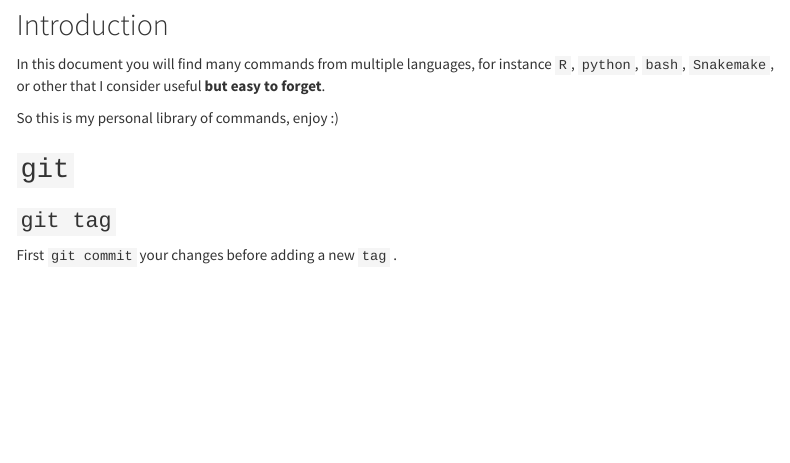
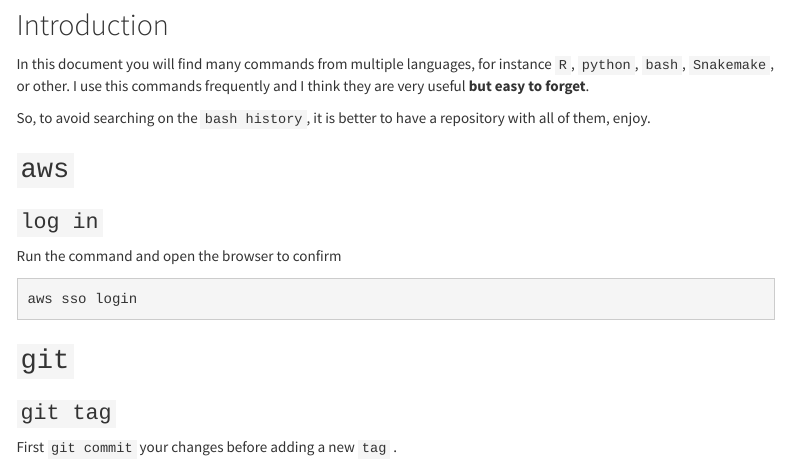
Before and after one commit to jaimicore/useful_commands, an R Markdown document (useful_commands.Rmd): the page in a window 1100 px wide, from 140 px down. Rendered offline with R 4.5, knitr and Pandoc, with nearby package versions; menus at the side of the page are left out.

Commit message:
Added aws login

````diff
--- a/useful_commands.Rmd
+++ b/useful_commands.Rmd
@@ -17,12 +17,26 @@
 
 ## Introduction
 
-In this document you will find many commands from multiple languages, for instance `R`, `python`, `bash`, `Snakemake`, or other that I consider useful **but easy to forget**.
+In this document you will find many commands from multiple languages, for instance `R`, `python`, `bash`, `Snakemake`, or other. I use this commands frequently and I think they are very useful **but easy to forget**.
 
-So this is my personal library of commands, enjoy :)
+So, to avoid searching on the `bash history`, it is better to have a repository with all of them, enjoy.
 
 \newpage
 \newpage
+
+## `aws`
+
+\newpage
+
+### `log in`
+
+Run the command and open the browser to confirm
+
+```{bash aws_sso_login, echo=TRUE, eval=FALSE}
+aws sso login
+```
+
+
 
 ## `git`
 
````
Also changed, not shown: useful_commands.Rmd (2 more changed lines).
